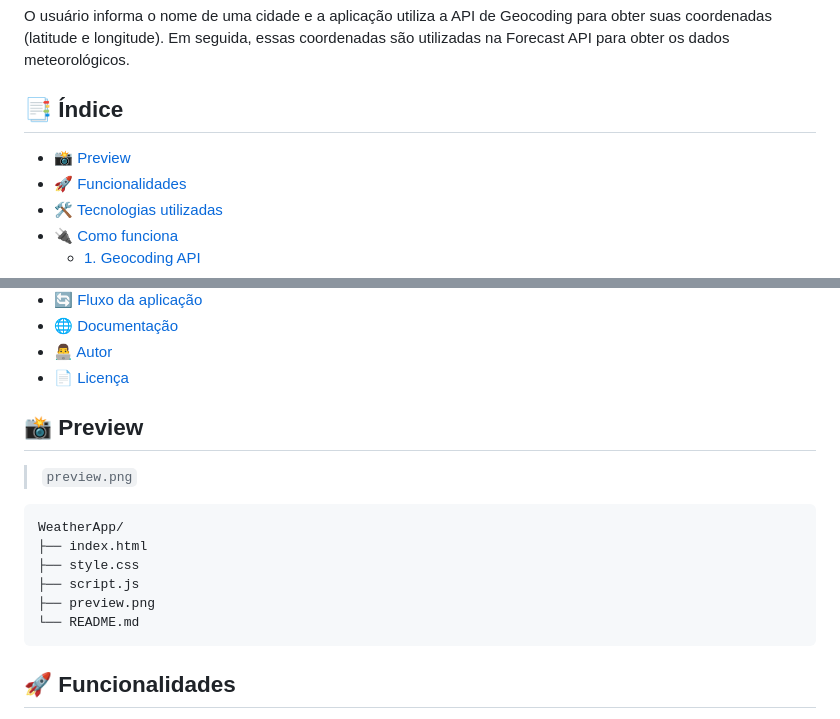
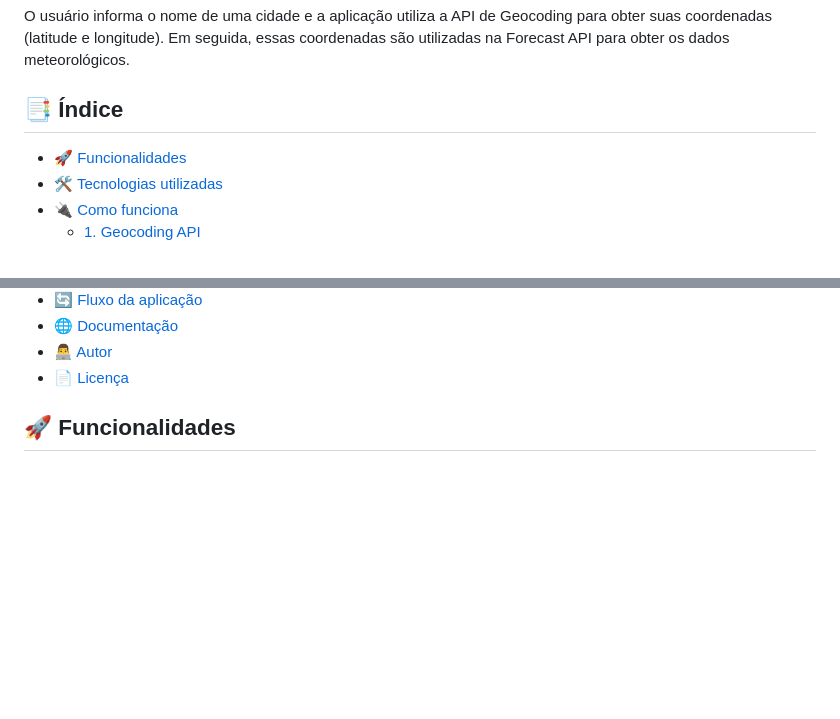
Before and after one commit to BryanCSAL/MeteoroWizard, a Markdown page: README.md, 2 parts joined by grey strips. GitHub-like rendering; blank space fills up the shorter version.

````diff
--- a/README.md
+++ b/README.md
@@ -12,7 +12,6 @@ O usuário informa o nome de uma cidade e a aplicação utiliza a API de Geocodi
 
 ## 📑 Índice
 
-- [📸 Preview](#-preview)
 - [🚀 Funcionalidades](#-funcionalidades)
 - [🛠️ Tecnologias utilizadas](#️-tecnologias-utilizadas)
 - [🔌 Como funciona](#-como-funciona)
@@ -32,19 +31,6 @@ O usuário informa o nome de uma cidade e a aplicação utiliza a API de Geocodi
 - [🌐 Documentação](#-documentação)
 - [👨‍💻 Autor](#-autor)
 - [📄 Licença](#-licença)
-
-## 📸 Preview
-
->`preview.png`
-
-```text
-WeatherApp/
-├── index.html
-├── style.css
-├── script.js
-├── preview.png
-└── README.md
-```
 
 ## 🚀 Funcionalidades
 
````
